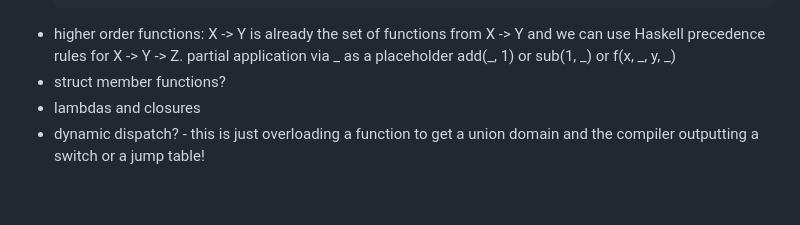
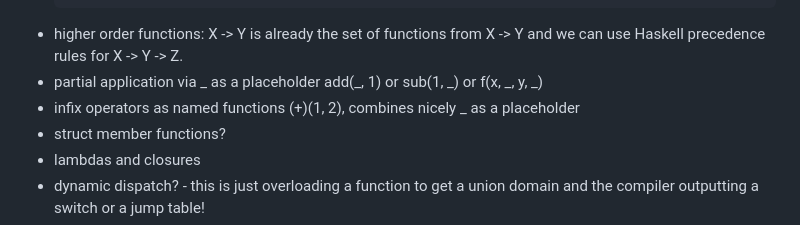
Before and after one commit to DouglasMcIvor/cantor, a Markdown page: backlog.md, the part around the change. Rendered like a GitHub page; blank space fills up the shorter version.

````diff
--- a/backlog.md
+++ b/backlog.md
@@ -100,7 +100,8 @@ values?
   | Table -> Error
   ```
 - higher order functions: X -> Y is already the set of functions from X -> Y and we can use Haskell precedence rules for X -> Y -> Z.
-  partial application via _ as a placeholder add(_, 1) or sub(1, _) or f(x, _, y, _)
+- partial application via _ as a placeholder add(_, 1) or sub(1, _) or f(x, _, y, _)
+- infix operators as named functions (+)(1, 2), combines nicely _ as a placeholder
 - struct member functions?
 - lambdas and closures
 - dynamic dispatch? - this is just overloading a function to get a union domain and the compiler outputting a switch or a jump table!
````
